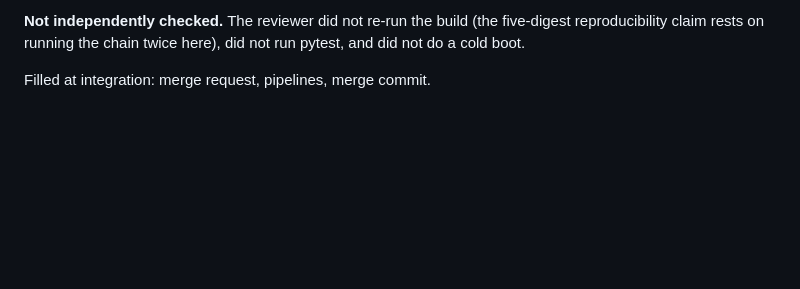
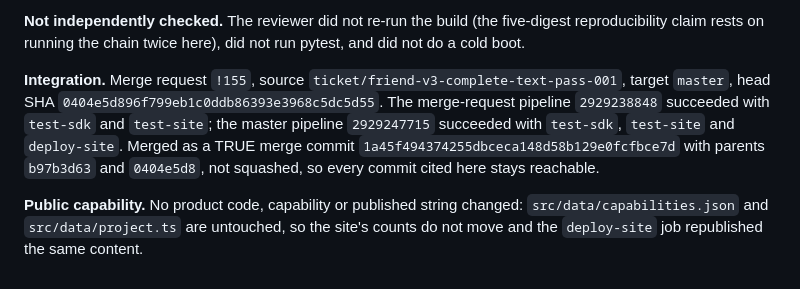
Before and after one commit to siruiusamory-cmyk/buusfury-decomp, a Markdown page: docs/research/FRIEND_V3_COMPLETE_TEXT_PASS.md, the part around the change. Drawn GitHub-style; blank space fills up the shorter version.

Commit message:
Record how the friend v3 text pass was integrated
Names the merge request, both pipelines and the merge commit, and states that no
product capability or published string moved.

```diff
--- a/docs/research/FRIEND_V3_COMPLETE_TEXT_PASS.md
+++ b/docs/research/FRIEND_V3_COMPLETE_TEXT_PASS.md
@@ -415,4 +415,14 @@ changed: the build chain, the two edit tables and the image digest are those of
 reproducibility claim rests on running the chain twice here), did not run pytest, and
 did not do a cold boot.
 
-Filled at integration: merge request, pipelines, merge commit.
+**Integration.** Merge request `!155`, source
+`ticket/friend-v3-complete-text-pass-001`, target `master`, head SHA
+`0404e5d896f799eb1c0ddb86393e3968c5dc5d55`. The merge-request pipeline `2929238848`
+succeeded with `test-sdk` and `test-site`; the master pipeline `2929247715` succeeded
+with `test-sdk`, `test-site` and `deploy-site`. Merged as a TRUE merge commit
+`1a45f494374255dbceca148d58b129e0fcfbce7d` with parents `b97b3d63` and `0404e5d8`, not
+squashed, so every commit cited here stays reachable.
+
+**Public capability.** No product code, capability or published string changed:
+`src/data/capabilities.json` and `src/data/project.ts` are untouched, so the site's
+counts do not move and the `deploy-site` job republished the same content.
```
